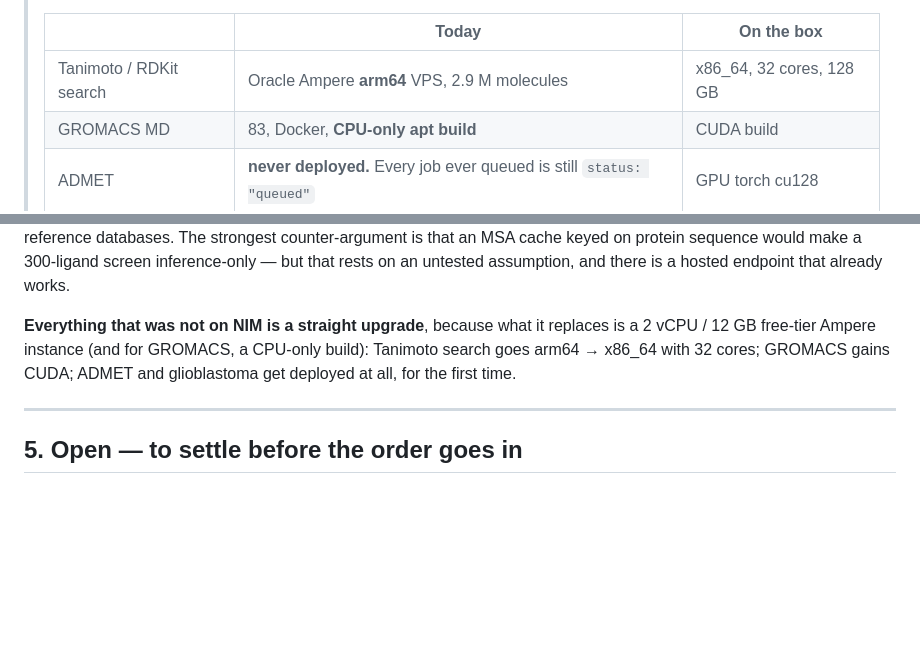
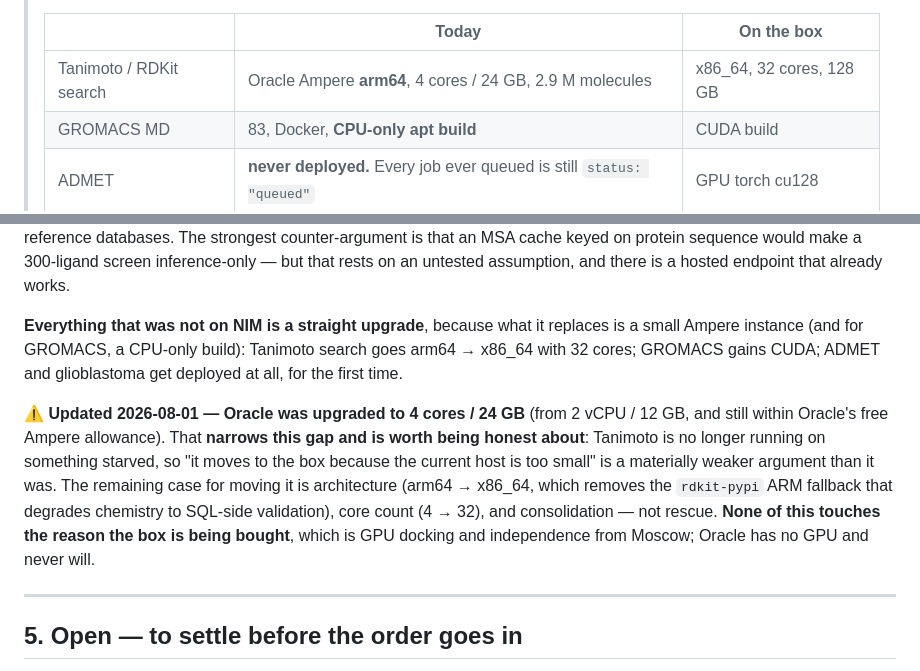
Before and after one commit to kobimic887/medsaas, a Markdown page: docs/BOX-SPEC.md, 2 parts joined by grey strips. Drawn GitHub-style; blank space fills up the shorter version.

```diff
--- a/docs/BOX-SPEC.md
+++ b/docs/BOX-SPEC.md
@@ -48,7 +48,7 @@ welcome; nothing that only benefits incidentally gets a euro.**
 >
 > | | Today | On the box |
 > |---|---|---|
-> | Tanimoto / RDKit search | Oracle Ampere **arm64** VPS, 2.9 M molecules | x86_64, 32 cores, 128 GB |
+> | Tanimoto / RDKit search | Oracle Ampere **arm64**, 4 cores / 24 GB, 2.9 M molecules | x86_64, 32 cores, 128 GB |
 > | GROMACS MD | 83, Docker, **CPU-only apt build** | CUDA build |
 > | ADMET | **never deployed.** Every job ever queued is still `status: "queued"` | GPU torch cu128 |
 > | Glioblastoma | never deployed | runs at all |
@@ -209,9 +209,18 @@ sequence would make a 300-ligand screen inference-only — but that rests on an
 assumption, and there is a hosted endpoint that already works.
 
 **Everything that was not on NIM is a straight upgrade**, because what it replaces is a
-2 vCPU / 12 GB free-tier Ampere instance (and for GROMACS, a CPU-only build): Tanimoto search
-goes arm64 → x86_64 with 32 cores; GROMACS gains CUDA; ADMET and glioblastoma get deployed at
-all, for the first time.
+small Ampere instance (and for GROMACS, a CPU-only build): Tanimoto search goes arm64 →
+x86_64 with 32 cores; GROMACS gains CUDA; ADMET and glioblastoma get deployed at all, for the
+first time.
+
+⚠ **Updated 2026-08-01 — Oracle was upgraded to 4 cores / 24 GB** (from 2 vCPU / 12 GB, and
+still within Oracle's free Ampere allowance). That **narrows this gap and is worth being honest
+about**: Tanimoto is no longer running on something starved, so "it moves to the box because
+the current host is too small" is a materially weaker argument than it was. The remaining case
+for moving it is architecture (arm64 → x86_64, which removes the `rdkit-pypi` ARM fallback that
+degrades chemistry to SQL-side validation), core count (4 → 32), and consolidation — not
+rescue. **None of this touches the reason the box is being bought**, which is GPU docking and
+independence from Moscow; Oracle has no GPU and never will.
 
 ---
 
```
Also changed, not shown: CLAUDE.md (+3 -2 lines), docs/ARRIVAL-RUNBOOK.md (+10 -2 lines).
